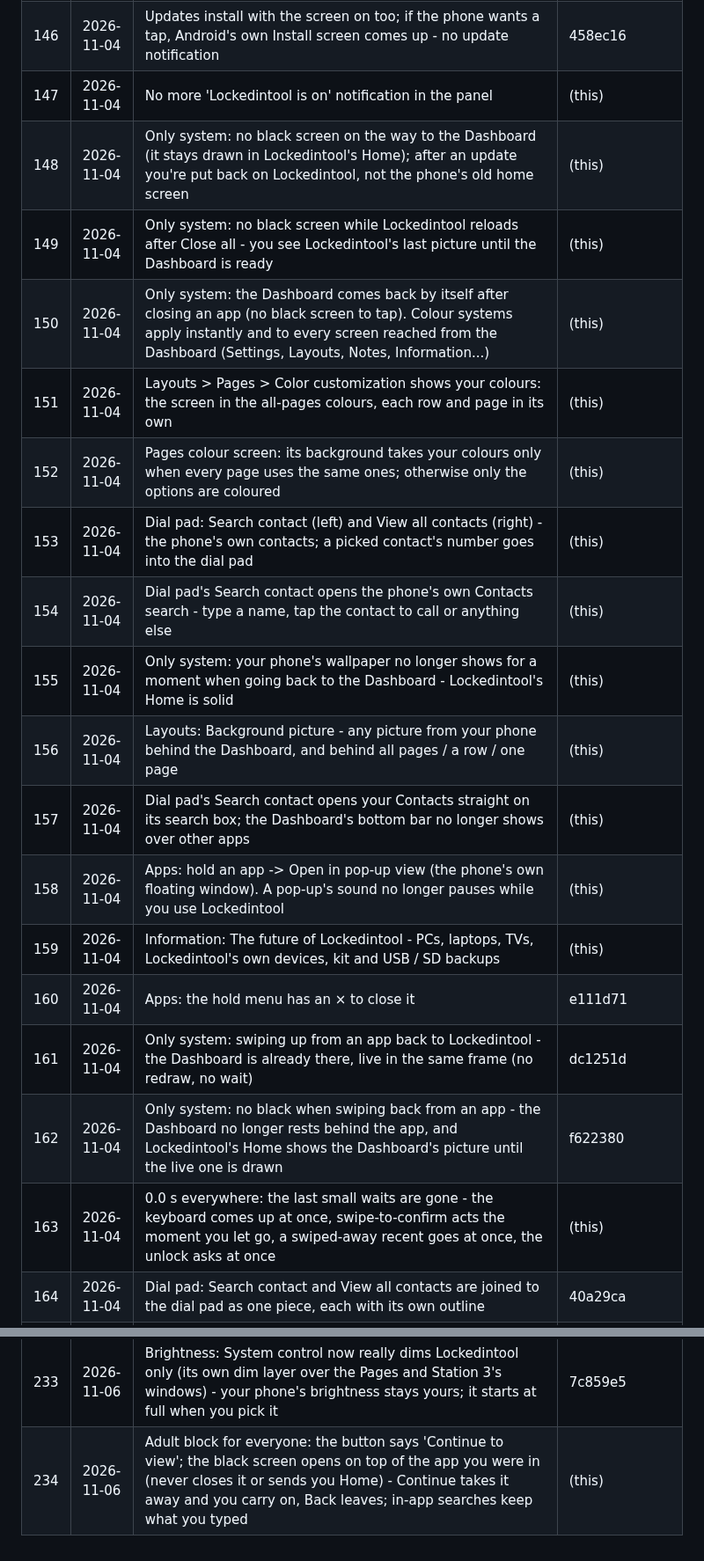
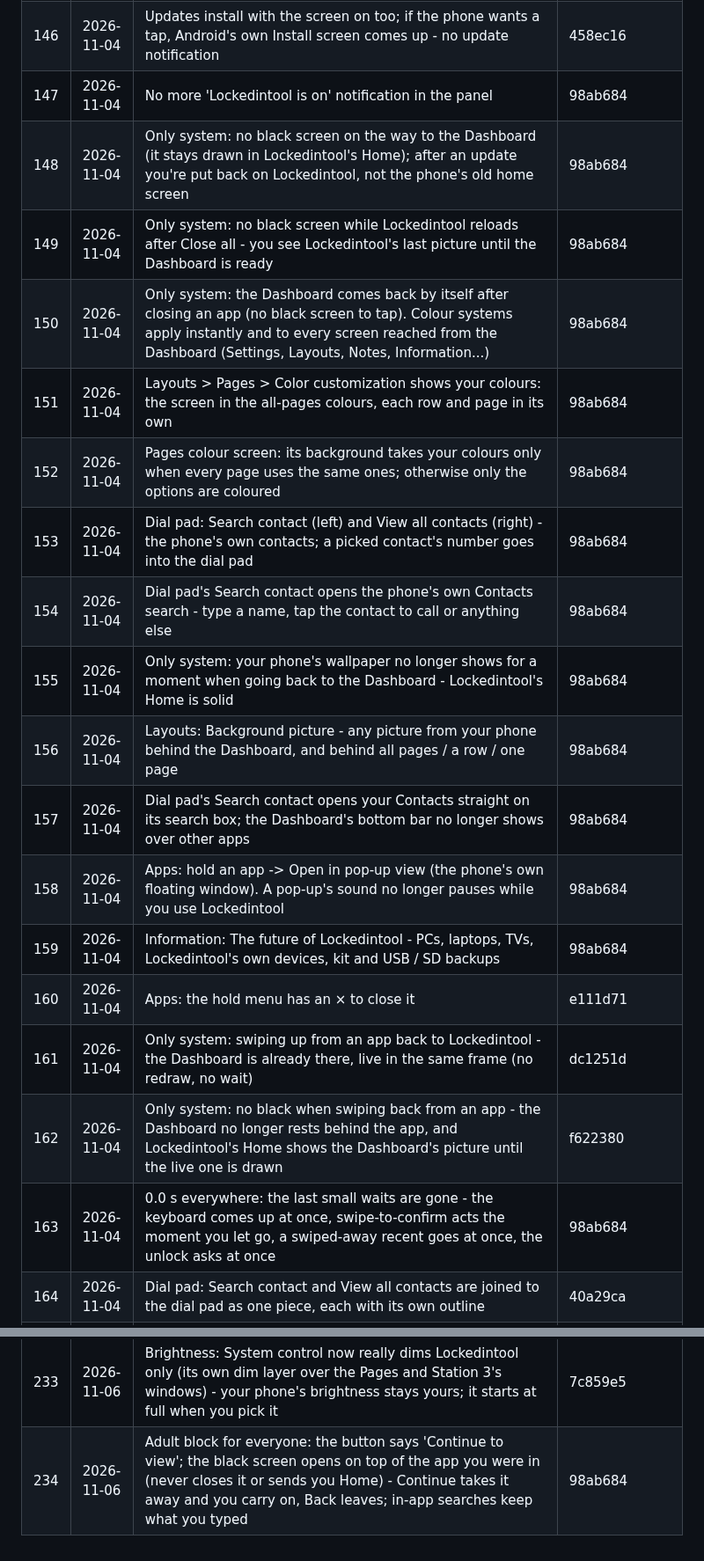
Before and after one commit to bethestoryownyourstory/story-lockedintool, a Markdown page: UPDATES.md, 2 parts joined by grey strips. Shown at 88% size. GitHub-like rendering.

Commit message:
UPDATES: #234 hash
Co-Authored-By: Claude Opus 5.5 <noreply@anthropic.com>
Claude-Session: https://claude.ai/code/session_01XLn6iqczBhEJDyNN2zXKam

```diff
--- a/UPDATES.md
+++ b/UPDATES.md
@@ -152,23 +152,23 @@ commits, pushed as a new update) - nothing else changes.
 | 144 | 2026-11-04 | Only system: the Dashboard lives inside Lockedintool's own Home screen, so Samsung pop-up windows and their floating bubbles stay on top of it (Lockedintool in the back) | 5b717f8 |
 | 145 | 2026-11-04 | Apps: the Lockedintool app is listed with your phone's apps (opens its setup screen) | 9949163 |
 | 146 | 2026-11-04 | Updates install with the screen on too; if the phone wants a tap, Android's own Install screen comes up - no update notification | 458ec16 |
-| 147 | 2026-11-04 | No more 'Lockedintool is on' notification in the panel | (this) |
-| 148 | 2026-11-04 | Only system: no black screen on the way to the Dashboard (it stays drawn in Lockedintool's Home); after an update you're put back on Lockedintool, not the phone's old home screen | (this) |
-| 149 | 2026-11-04 | Only system: no black screen while Lockedintool reloads after Close all - you see Lockedintool's last picture until the Dashboard is ready | (this) |
-| 150 | 2026-11-04 | Only system: the Dashboard comes back by itself after closing an app (no black screen to tap). Colour systems apply instantly and to every screen reached from the Dashboard (Settings, Layouts, Notes, Information...) | (this) |
-| 151 | 2026-11-04 | Layouts > Pages > Color customization shows your colours: the screen in the all-pages colours, each row and page in its own | (this) |
-| 152 | 2026-11-04 | Pages colour screen: its background takes your colours only when every page uses the same ones; otherwise only the options are coloured | (this) |
-| 153 | 2026-11-04 | Dial pad: Search contact (left) and View all contacts (right) - the phone's own contacts; a picked contact's number goes into the dial pad | (this) |
-| 154 | 2026-11-04 | Dial pad's Search contact opens the phone's own Contacts search - type a name, tap the contact to call or anything else | (this) |
-| 155 | 2026-11-04 | Only system: your phone's wallpaper no longer shows for a moment when going back to the Dashboard - Lockedintool's Home is solid | (this) |
-| 156 | 2026-11-04 | Layouts: Background picture - any picture from your phone behind the Dashboard, and behind all pages / a row / one page | (this) |
-| 157 | 2026-11-04 | Dial pad's Search contact opens your Contacts straight on its search box; the Dashboard's bottom bar no longer shows over other apps | (this) |
-| 158 | 2026-11-04 | Apps: hold an app -> Open in pop-up view (the phone's own floating window). A pop-up's sound no longer pauses while you use Lockedintool | (this) |
-| 159 | 2026-11-04 | Information: The future of Lockedintool - PCs, laptops, TVs, Lockedintool's own devices, kit and USB / SD backups | (this) |
+| 147 | 2026-11-04 | No more 'Lockedintool is on' notification in the panel | 98ab684 |
+| 148 | 2026-11-04 | Only system: no black screen on the way to the Dashboard (it stays drawn in Lockedintool's Home); after an update you're put back on Lockedintool, not the phone's old home screen | 98ab684 |
+| 149 | 2026-11-04 | Only system: no black screen while Lockedintool reloads after Close all - you see Lockedintool's last picture until the Dashboard is ready | 98ab684 |
+| 150 | 2026-11-04 | Only system: the Dashboard comes back by itself after closing an app (no black screen to tap). Colour systems apply instantly and to every screen reached from the Dashboard (Settings, Layouts, Notes, Information...) | 98ab684 |
+| 151 | 2026-11-04 | Layouts > Pages > Color customization shows your colours: the screen in the all-pages colours, each row and page in its own | 98ab684 |
+| 152 | 2026-11-04 | Pages colour screen: its background takes your colours only when every page uses the same ones; otherwise only the options are coloured | 98ab684 |
+| 153 | 2026-11-04 | Dial pad: Search contact (left) and View all contacts (right) - the phone's own contacts; a picked contact's number goes into the dial pad | 98ab684 |
+| 154 | 2026-11-04 | Dial pad's Search contact opens the phone's own Contacts search - type a name, tap the contact to call or anything else | 98ab684 |
+| 155 | 2026-11-04 | Only system: your phone's wallpaper no longer shows for a moment when going back to the Dashboard - Lockedintool's Home is solid | 98ab684 |
+| 156 | 2026-11-04 | Layouts: Background picture - any picture from your phone behind the Dashboard, and behind all pages / a row / one page | 98ab684 |
+| 157 | 2026-11-04 | Dial pad's Search contact opens your Contacts straight on its search box; the Dashboard's bottom bar no longer shows over other apps | 98ab684 |
+| 158 | 2026-11-04 | Apps: hold an app -> Open in pop-up view (the phone's own floating window). A pop-up's sound no longer pauses while you use Lockedintool | 98ab684 |
+| 159 | 2026-11-04 | Information: The future of Lockedintool - PCs, laptops, TVs, Lockedintool's own devices, kit and USB / SD backups | 98ab684 |
 | 160 | 2026-11-04 | Apps: the hold menu has an × to close it | e111d71 |
 | 161 | 2026-11-04 | Only system: swiping up from an app back to Lockedintool - the Dashboard is already there, live in the same frame (no redraw, no wait) | dc1251d |
 | 162 | 2026-11-04 | Only system: no black when swiping back from an app - the Dashboard no longer rests behind the app, and Lockedintool's Home shows the Dashboard's picture until the live one is drawn | f622380 |
-| 163 | 2026-11-04 | 0.0 s everywhere: the last small waits are gone - the keyboard comes up at once, swipe-to-confirm acts the moment you let go, a swiped-away recent goes at once, the unlock asks at once | (this) |
+| 163 | 2026-11-04 | 0.0 s everywhere: the last small waits are gone - the keyboard comes up at once, swipe-to-confirm acts the moment you let go, a swiped-away recent goes at once, the unlock asks at once | 98ab684 |
 | 164 | 2026-11-04 | Dial pad: Search contact and View all contacts are joined to the dial pad as one piece, each with its own outline | 40a29ca |
 | 165 | 2026-11-04 | Dashboard: the bottom bar no longer shows squashed for a moment after unlocking (Lockedintool's backup bar no longer opens while the Dashboard reloads) | 0e4d7c0 |
 | 166 | 2026-11-04 | Dial pad: attached to Station 3 - it sits right on Station 3's bar, no gap, straight bottom edge (over apps, the Pages and the Dashboard) | a739218 |
@@ -239,4 +239,4 @@ commits, pushed as a new update) - nothing else changes.
 | 231 | 2026-11-06 | Adult block: 'This is a mistake' now sends the report AND takes you straight back to what you were viewing (search, site or app) - not blocked again until the screen goes off; Lockedintool still reviews it | d988aaf |
 | 232 | 2026-11-06 | Lockedintool is an app with a System switch: Settings > System (fingerprint / face / PIN to turn on or off) and the Second system | Only system box (lights out while off; your phone switches freely with fingerprint / face / PIN; customers see only their system). Off = a pure app - nothing runs outside it | fc67997 |
 | 233 | 2026-11-06 | Brightness: System control now really dims Lockedintool only (its own dim layer over the Pages and Station 3's windows) - your phone's brightness stays yours; it starts at full when you pick it | 7c859e5 |
-| 234 | 2026-11-06 | Adult block for everyone: the button says 'Continue to view'; the black screen opens on top of the app you were in (never closes it or sends you Home) - Continue takes it away and you carry on, Back leaves; in-app searches keep what you typed | (this) |
+| 234 | 2026-11-06 | Adult block for everyone: the button says 'Continue to view'; the black screen opens on top of the app you were in (never closes it or sends you Home) - Continue takes it away and you carry on, Back leaves; in-app searches keep what you typed | 98ab684 |
```
